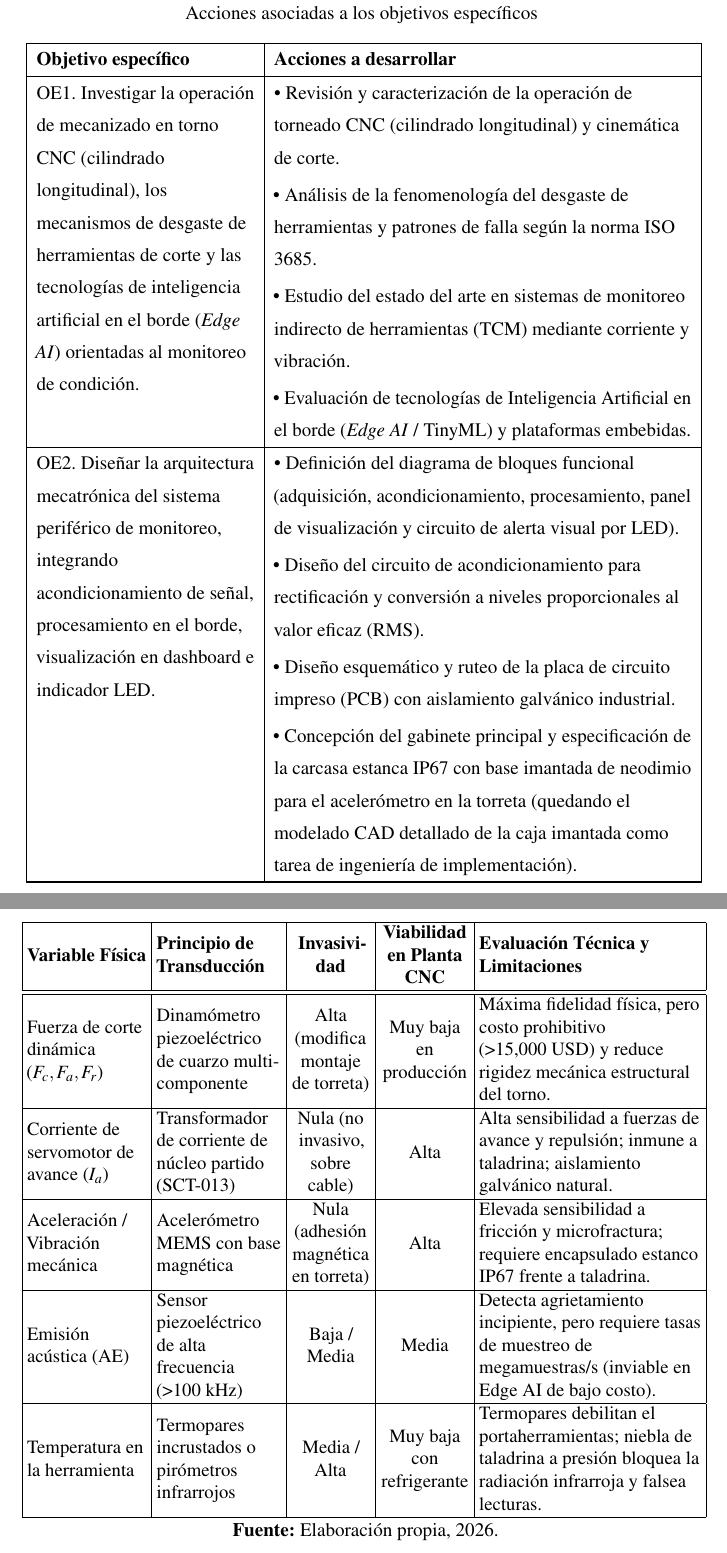
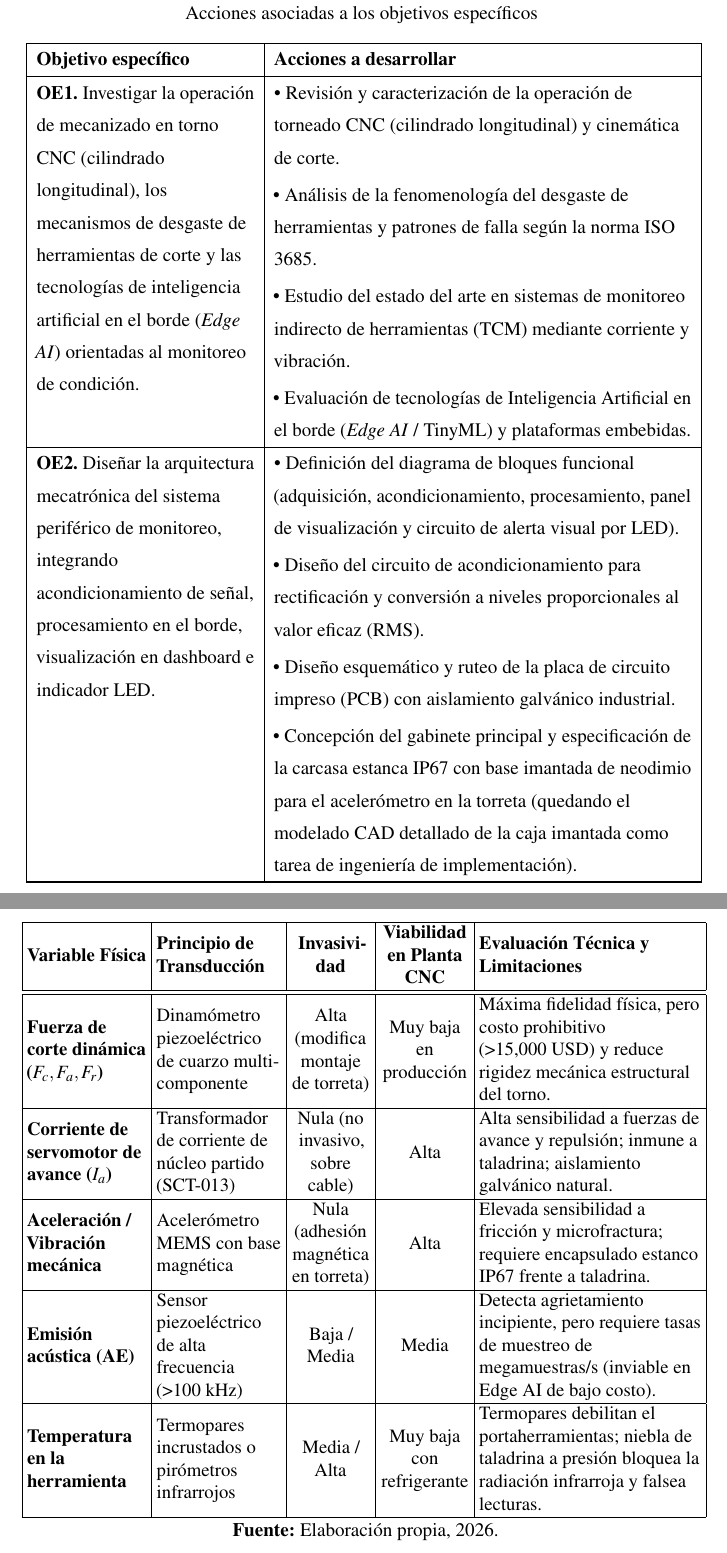
Before and after one commit to DaMStark/FORMATO_PROYECTO_DE_GRADO, a LaTeX document (FORMATOLATEX_DOC/1_Documento.tex, which reads FORMATOLATEX_DOC/5_Seccion_Objetivos_Especificos.tex, FORMATOLATEX_DOC/8_Seccion_Fundamento_Teorico.tex): two parts of pages 15 and 38 of 73, joined at a grey line, cut so that both start at the same text. Compiled offline with pdfLaTeX.

Commit message:
fix(tablas): restaurar formato de negritas original en celdas de Tablas 1, 3 y 4

```diff
--- a/FORMATOLATEX_DOC/5_Seccion_Objetivos_Especificos.tex
+++ b/FORMATOLATEX_DOC/5_Seccion_Objetivos_Especificos.tex
@@ -32,13 +32,13 @@ Con el propósito de operativizar cada uno de los objetivos específicos y detal
 \multicolumn{2}{c}{\textbf{Fuente:} Elaboración propia, 2026.}
 \endlastfoot
 
-OE1. Investigar la operación de mecanizado en torno CNC (cilindrado longitudinal), los mecanismos de desgaste de herramientas de corte y las tecnologías de inteligencia artificial en el borde (\textit{Edge AI}) orientadas al monitoreo de condición. &
+\textbf{OE1.} Investigar la operación de mecanizado en torno CNC (cilindrado longitudinal), los mecanismos de desgaste de herramientas de corte y las tecnologías de inteligencia artificial en el borde (\textit{Edge AI}) orientadas al monitoreo de condición. &
 • Revisión y caracterización de la operación de torneado CNC (cilindrado longitudinal) y cinemática de corte.\par\vspace{1mm}
 • Análisis de la fenomenología del desgaste de herramientas y patrones de falla según la norma ISO 3685.\par\vspace{1mm}
 • Estudio del estado del arte en sistemas de monitoreo indirecto de herramientas (TCM) mediante corriente y vibración.\par\vspace{1mm}
 • Evaluación de tecnologías de Inteligencia Artificial en el borde (\textit{Edge AI} / TinyML) y plataformas embebidas.\\ \hline
 
-OE2. Diseñar la arquitectura mecatrónica del sistema periférico de monitoreo, integrando acondicionamiento de señal, procesamiento en el borde, visualización en dashboard e indicador LED. &
+\textbf{OE2.} Diseñar la arquitectura mecatrónica del sistema periférico de monitoreo, integrando acondicionamiento de señal, procesamiento en el borde, visualización en dashboard e indicador LED. &
 • Definición del diagrama de bloques funcional (adquisición, acondicionamiento, procesamiento, panel de visualización y circuito de alerta visual por LED).\par\vspace{1mm}
 • Diseño del circuito de acondicionamiento para rectificación y conversión a niveles proporcionales al valor eficaz (RMS).\par\vspace{1mm}
 • Diseño esquemático y ruteo de la placa de circuito impreso (PCB) con aislamiento galvánico industrial.\par\vspace{1mm}
--- a/FORMATOLATEX_DOC/8_Seccion_Fundamento_Teorico.tex
+++ b/FORMATOLATEX_DOC/8_Seccion_Fundamento_Teorico.tex
@@ -200,11 +200,11 @@ En contraste, los métodos indirectos infieren la condición del filo mediante l
 \begin{tabular}{|L{2.7cm}|L{2.8cm}|C{1.8cm}|C{2.0cm}|L{5.0cm}|}
 \hline
 \textbf{Variable Física} & \textbf{Principio de Transducción} & \textbf{Invasividad} & \textbf{Viabilidad en Planta CNC} & \textbf{Evaluación Técnica y Limitaciones} \\ \hline \hline
-Fuerza de corte dinámica ($F_c, F_a, F_r$) & Dinamómetro piezoeléctrico de cuarzo multicomponente & Alta (modifica montaje de torreta) & Muy baja en producción & Máxima fidelidad física, pero costo prohibitivo (>15,000~USD) y reduce rigidez mecánica estructural del torno. \\ \hline
-Corriente de servomotor de avance ($I_a$) & Transformador de corriente de núcleo partido (SCT-013) & Nula (no invasivo, sobre cable) & Alta & Alta sensibilidad a fuerzas de avance y repulsión; inmune a taladrina; aislamiento galvánico natural. \\ \hline
-Aceleración / Vibración mecánica & Acelerómetro MEMS con base magnética & Nula (adhesión magnética en torreta) & Alta & Elevada sensibilidad a fricción y microfractura; requiere encapsulado estanco IP67 frente a taladrina. \\ \hline
-Emisión acústica (AE) & Sensor piezoeléctrico de alta frecuencia (>100~kHz) & Baja / Media & Media & Detecta agrietamiento incipiente, pero requiere tasas de muestreo de megamuestras/s (inviable en Edge AI de bajo costo). \\ \hline
-Temperatura en la herramienta & Termopares incrustados o pirómetros infrarrojos & Media / Alta & Muy baja con refrigerante & Termopares debilitan el portaherramientas; niebla de taladrina a presión bloquea la radiación infrarroja y falsea lecturas. \\ \hline
+\textbf{Fuerza de corte dinámica ($F_c, F_a, F_r$)} & Dinamómetro piezoeléctrico de cuarzo multicomponente & Alta (modifica montaje de torreta) & Muy baja en producción & Máxima fidelidad física, pero costo prohibitivo (>15,000~USD) y reduce rigidez mecánica estructural del torno. \\ \hline
+\textbf{Corriente de servomotor de avance ($I_a$)} & Transformador de corriente de núcleo partido (SCT-013) & Nula (no invasivo, sobre cable) & Alta & Alta sensibilidad a fuerzas de avance y repulsión; inmune a taladrina; aislamiento galvánico natural. \\ \hline
+\textbf{Aceleración / Vibración mecánica} & Acelerómetro MEMS con base magnética & Nula (adhesión magnética en torreta) & Alta & Elevada sensibilidad a fricción y microfractura; requiere encapsulado estanco IP67 frente a taladrina. \\ \hline
+\textbf{Emisión acústica (AE)} & Sensor piezoeléctrico de alta frecuencia (>100~kHz) & Baja / Media & Media & Detecta agrietamiento incipiente, pero requiere tasas de muestreo de megamuestras/s (inviable en Edge AI de bajo costo). \\ \hline
+\textbf{Temperatura en la herramienta} & Termopares incrustados o pirómetros infrarrojos & Media / Alta & Muy baja con refrigerante & Termopares debilitan el portaherramientas; niebla de taladrina a presión bloquea la radiación infrarroja y falsea lecturas. \\ \hline
 \end{tabular}%
 }
 \par\vspace{1mm}
```
Also changed, not shown: FORMATOLATEX_DOC/5_Seccion_Objetivos_Especificos.tex (6 more changed lines), FORMATOLATEX_DOC/8_Seccion_Fundamento_Teorico.tex (10 more changed lines), 1 other file.
